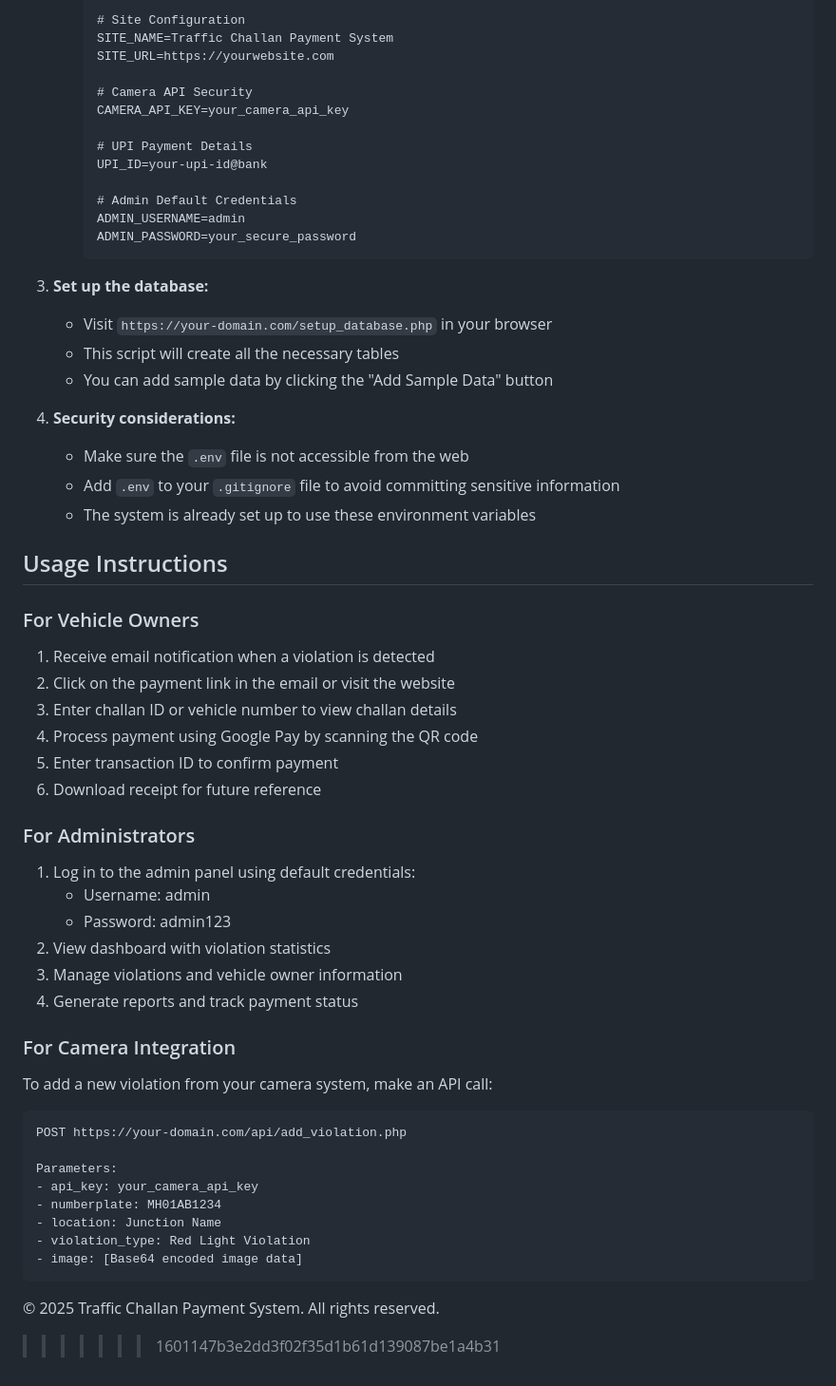
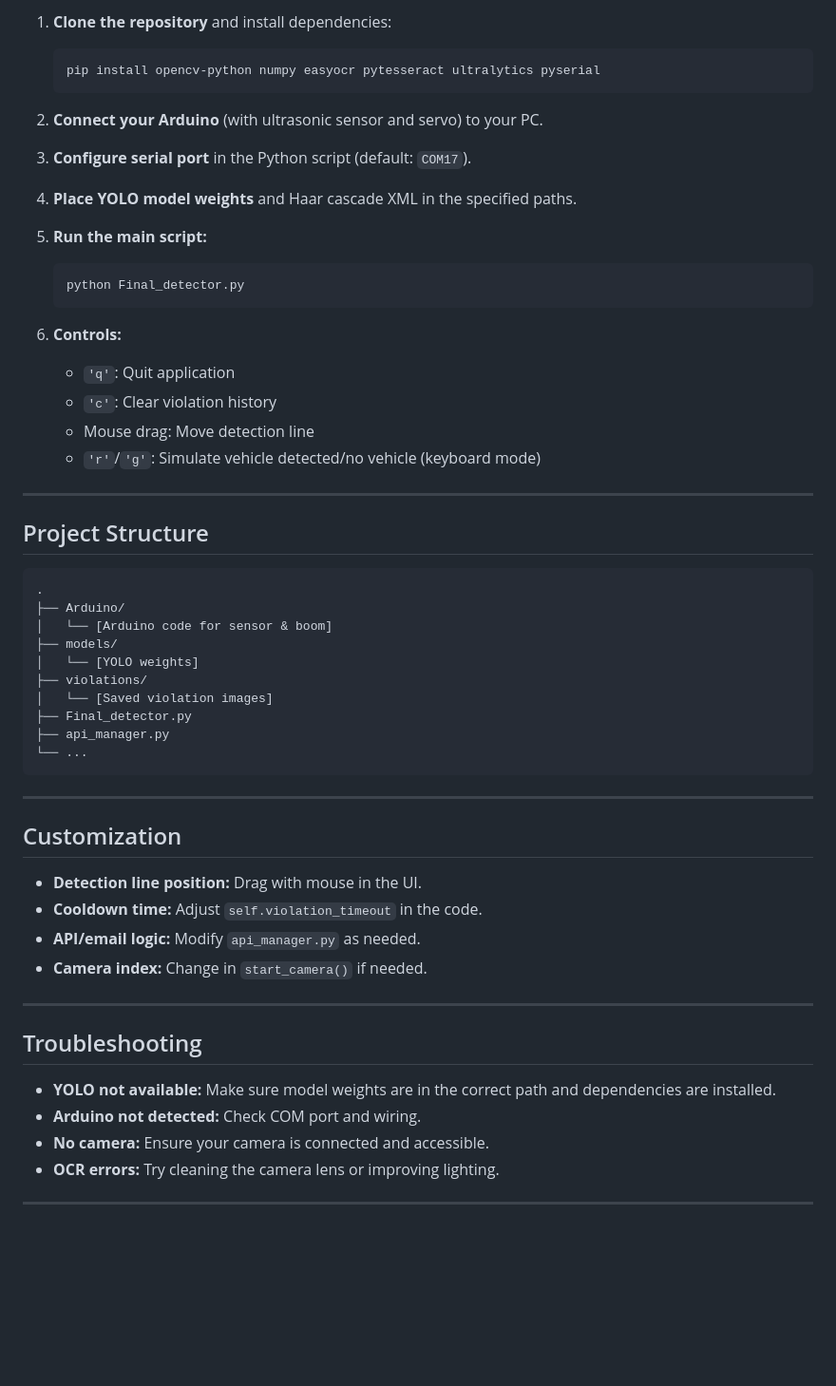
Before and after one commit to AryaChavan838181/Challan_Python_CP, a Markdown page: README.md, the part around one of its changes. Shown at 95% size. Rendered like a GitHub page; blank space fills up the shorter version.

````diff
--- a/README.md
+++ b/README.md
@@ -69,62 +70,59 @@ This project implements an automated traffic challan system that:
 
-     # Site Configuration
-     SITE_NAME=Traffic Challan Payment System
-     SITE_URL=https://yourwebsite.com
+1. **Clone the repository** and install dependencies:
+    ```bash
+    pip install opencv-python numpy easyocr pytesseract ultralytics pyserial
+    ```
 
-     # Camera API Security
-     CAMERA_API_KEY=your_camera_api_key
+2. **Connect your Arduino** (with ultrasonic sensor and servo) to your PC.
 
-     # UPI Payment Details
-     UPI_ID=your-upi-id@bank
+3. **Configure serial port** in the Python script (default: `COM17`).
 
-     # Admin Default Credentials
-     ADMIN_USERNAME=admin
-     ADMIN_PASSWORD=your_secure_password
-     ```
+4. **Place YOLO model weights** and Haar cascade XML in the specified paths.
 
-3. **Set up the database:**
-   - Visit `https://your-domain.com/setup_database.php` in your browser
-   - This script will create all the necessary tables
-   - You can add sample data by clicking the "Add Sample Data" button
+5. **Run the main script:**
+    ```bash
+    python Final_detector.py
+    ```
 
-4. **Security considerations:**
-   - Make sure the `.env` file is not accessible from the web
-   - Add `.env` to your `.gitignore` file to avoid committing sensitive information
-   - The system is already set up to use these environment variables
+6. **Controls:**
+    - `'q'`: Quit application
+    - `'c'`: Clear violation history
+    - Mouse drag: Move detection line
+    - `'r'`/`'g'`: Simulate vehicle detected/no vehicle (keyboard mode)
 
-## Usage Instructions
+---
 
-### For Vehicle Owners
-1. Receive email notification when a violation is detected
-2. Click on the payment link in the email or visit the website
-3. Enter challan ID or vehicle number to view challan details
-4. Process payment using Google Pay by scanning the QR code
-5. Enter transaction ID to confirm payment
-6. Download receipt for future reference
-
-### For Administrators
-1. Log in to the admin panel using default credentials:
-   - Username: admin
-   - Password: admin123
-2. View dashboard with violation statistics
-3. Manage violations and vehicle owner information
-4. Generate reports and track payment status
-
-### For Camera Integration
-To add a new violation from your camera system, make an API call:
+## Project Structure
 
 ```
-POST https://your-domain.com/api/add_violation.php
-
-Parameters:
-- api_key: your_camera_api_key
-- numberplate: MH01AB1234
-- location: Junction Name
-- violation_type: Red Light Violation
-- image: [Base64 encoded image data]
+.
+├── Arduino/
+│   └── [Arduino code for sensor & boom]
+├── models/
+│   └── [YOLO weights]
+├── violations/
+│   └── [Saved violation images]
+├── Final_detector.py
+├── api_manager.py
+└── ...
 ```
 
+---
 
+## Customization
 
-© 2025 Traffic Challan Payment System. All rights reserved.
->>>>>>> 1601147b3e2dd3f02f35d1b61d139087be1a4b31
+- **Detection line position:** Drag with mouse in the UI.
+- **Cooldown time:** Adjust `self.violation_timeout` in the code.
+- **API/email logic:** Modify `api_manager.py` as needed.
+- **Camera index:** Change in `start_camera()` if needed.
+
+---
+
+## Troubleshooting
+
+- **YOLO not available:** Make sure model weights are in the correct path and dependencies are installed.
+- **Arduino not detected:** Check COM port and wiring.
+- **No camera:** Ensure your camera is connected and accessible.
+- **OCR errors:** Try cleaning the camera lens or improving lighting.
+
+---
````
Also changed, not shown: other parts of README.md (+53 -52 lines).
